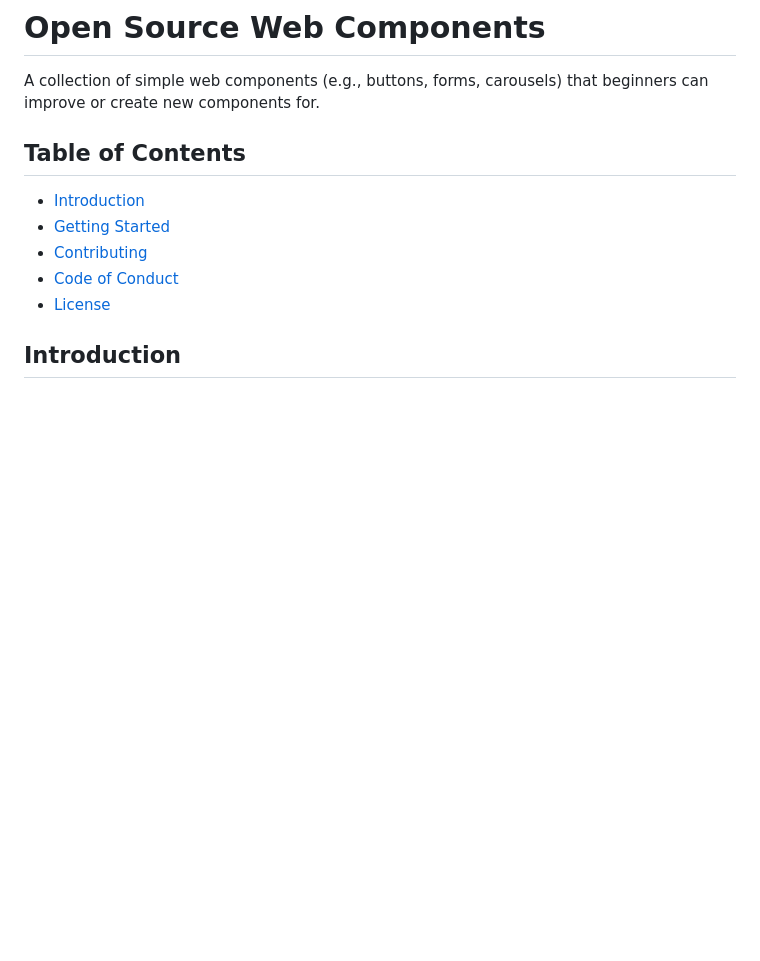
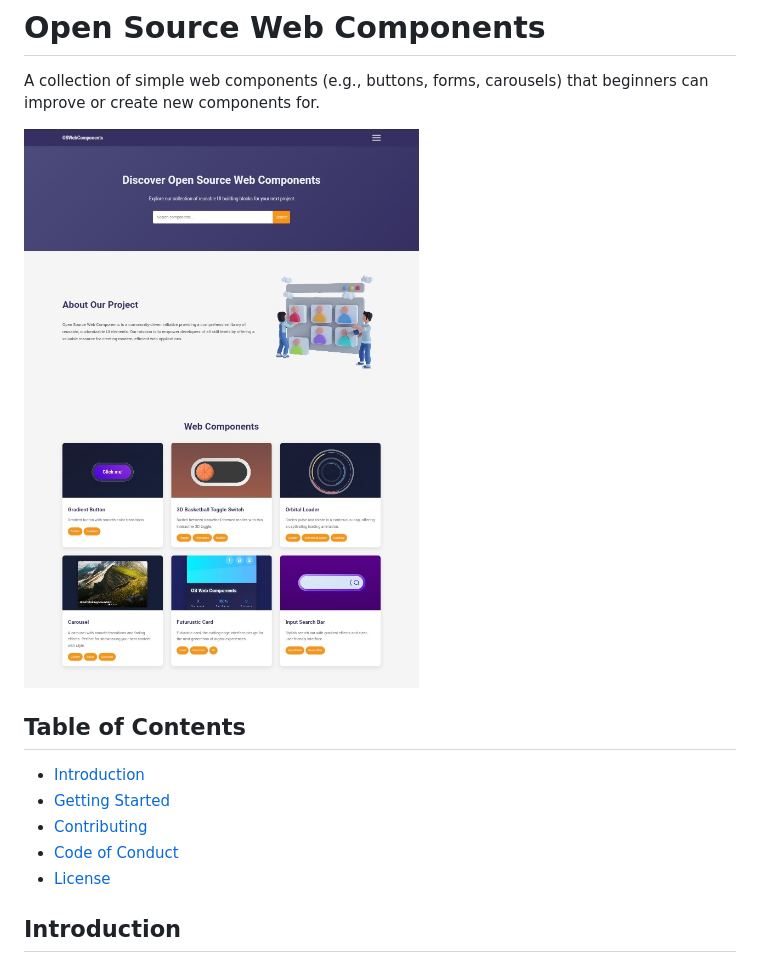
Before and after one commit to JohnDev19/Open-Source-Web-Components, a Markdown page: README.md, the part around the change. Drawn GitHub-style; blank space fills up the shorter version.

```diff
--- a/README.md
+++ b/README.md
@@ -7,6 +7,8 @@
 # Open Source Web Components
 
 A collection of simple web components (e.g., buttons, forms, carousels) that beginners can improve or create new components for.
+
+<img src="img/IMG_20240715_071002.jpg">
 
 ## Table of Contents
 
```
